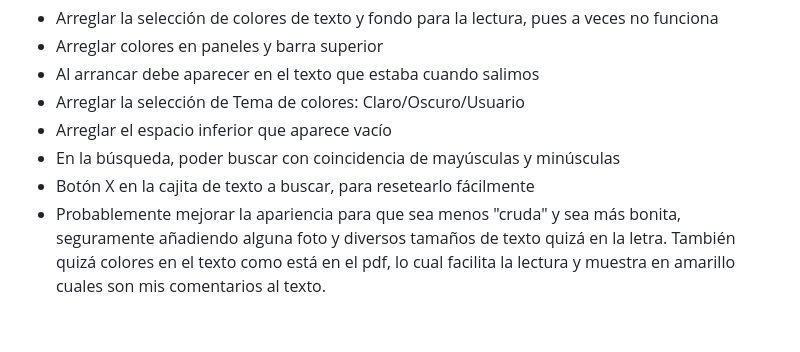
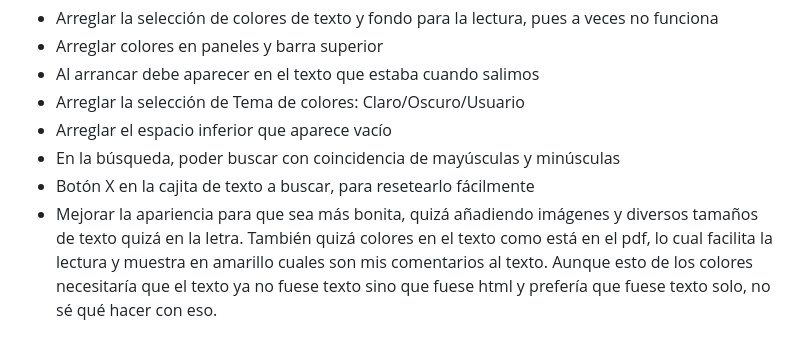
Before and after one commit to jmbbao/Lector, a Markdown page: README.md, the part around the change. Rendered like a GitHub page.

```diff
--- a/README.md
+++ b/README.md
@@ -30,4 +30,4 @@ Usé la ayuda de Copilot https://copilot.microsoft.com/ en modo gratuito. Le ped
 - Arreglar el espacio inferior que aparece vacío
 - En la búsqueda, poder buscar con coincidencia de mayúsculas y minúsculas
 - Botón X en la cajita de texto a buscar, para resetearlo fácilmente
-- Probablemente mejorar la apariencia para que sea menos "cruda" y sea más bonita, seguramente añadiendo alguna foto y diversos tamaños de texto quizá en la letra. También quizá colores en el texto como está en el pdf, lo cual facilita la lectura y muestra en amarillo cuales son mis comentarios al texto.
+- Mejorar la apariencia para que sea más bonita, quizá añadiendo imágenes y diversos tamaños de texto quizá en la letra. También quizá colores en el texto como está en el pdf, lo cual facilita la lectura y muestra en amarillo cuales son mis comentarios al texto. Aunque esto de los colores necesitaría que el texto ya no fuese texto sino que fuese html y prefería que fuese texto solo, no sé qué hacer con eso.
```
